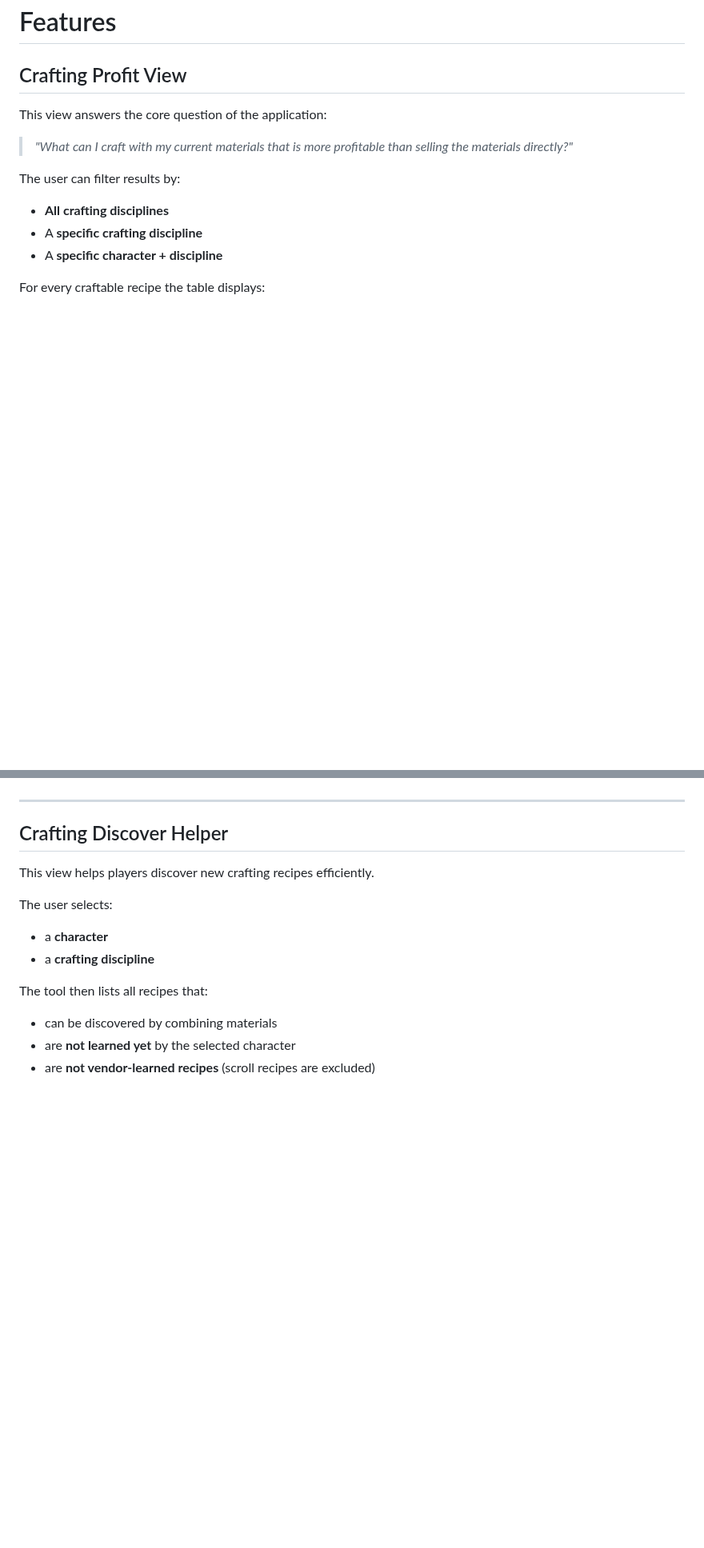
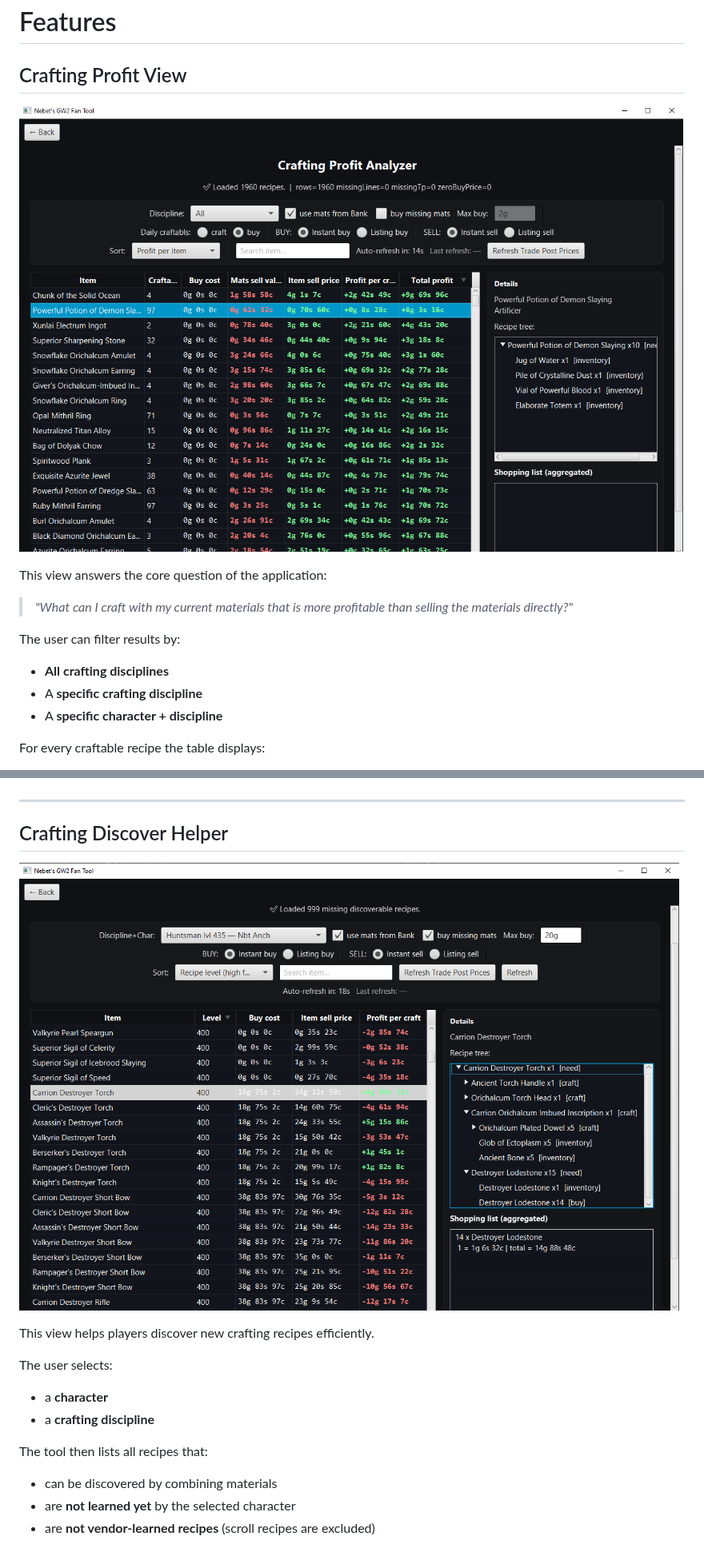
Before and after one commit to Nebettadjsr/GW2, a Markdown page: README.md, 2 parts joined by grey strips. Shown at 80% size. Rendered like a GitHub page; pictures changed too: docs/images/crafting-discovery.png (added), docs/images/crafting-profit.png (added); blank space fills up the shorter version.

```diff
--- a/README.md
+++ b/README.md
@@ -110,6 +116,8 @@ The tool allows you to:
 
 ## Crafting Profit View
 
+![Crafting Profit](docs/images/crafting-profit.png)
+
 This view answers the core question of the application:
 
 > *"What can I craft with my current materials that is more profitable than selling the materials directly?"*
@@ -157,6 +165,8 @@ The Crafting Profit View helps identify these opportunities and convert **unused
 
 ## Crafting Discover Helper
 
+![Discovery Helper](docs/images/crafting-discovery.png)
+
 This view helps players discover new crafting recipes efficiently.
 
 The user selects:
```
Also changed, not shown: other parts of README.md (+19 -0 lines), docs/images/ecto-calculator.png (added).
